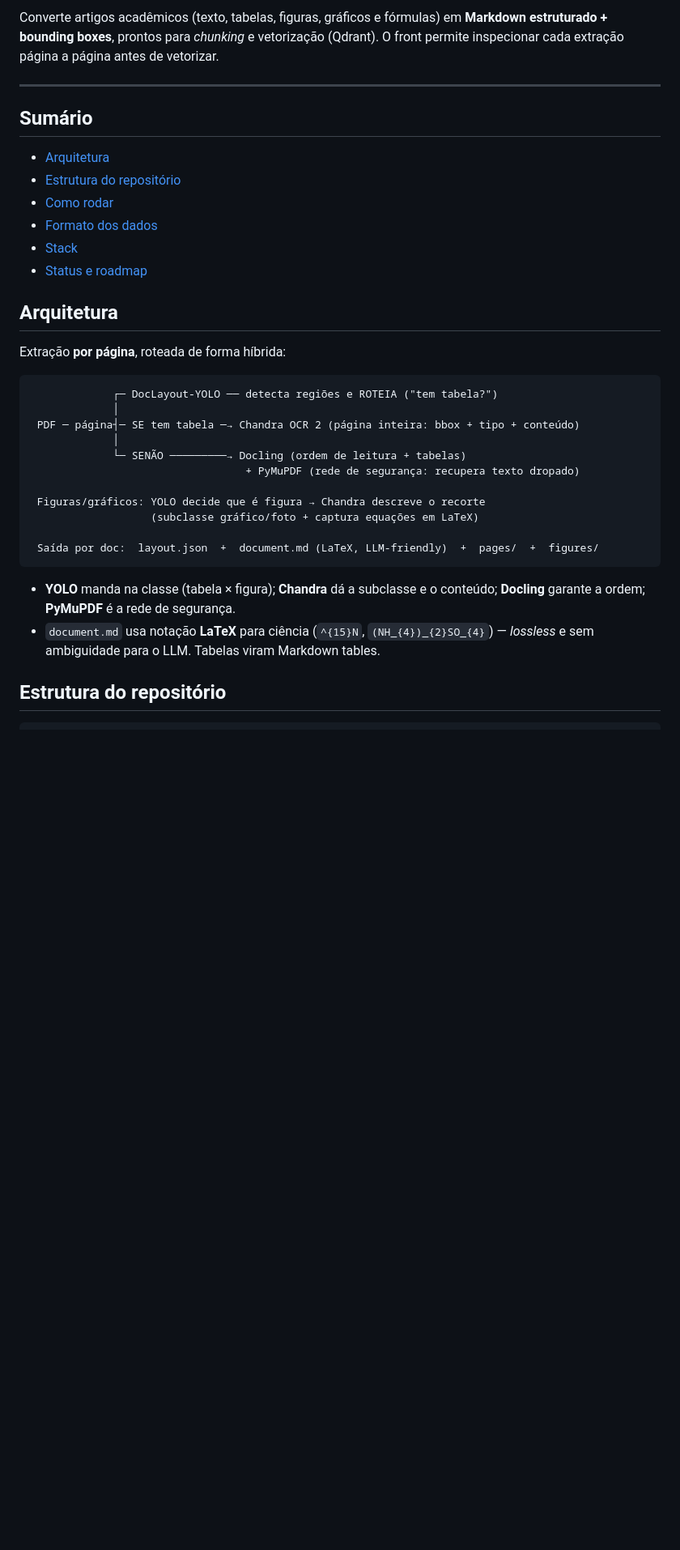
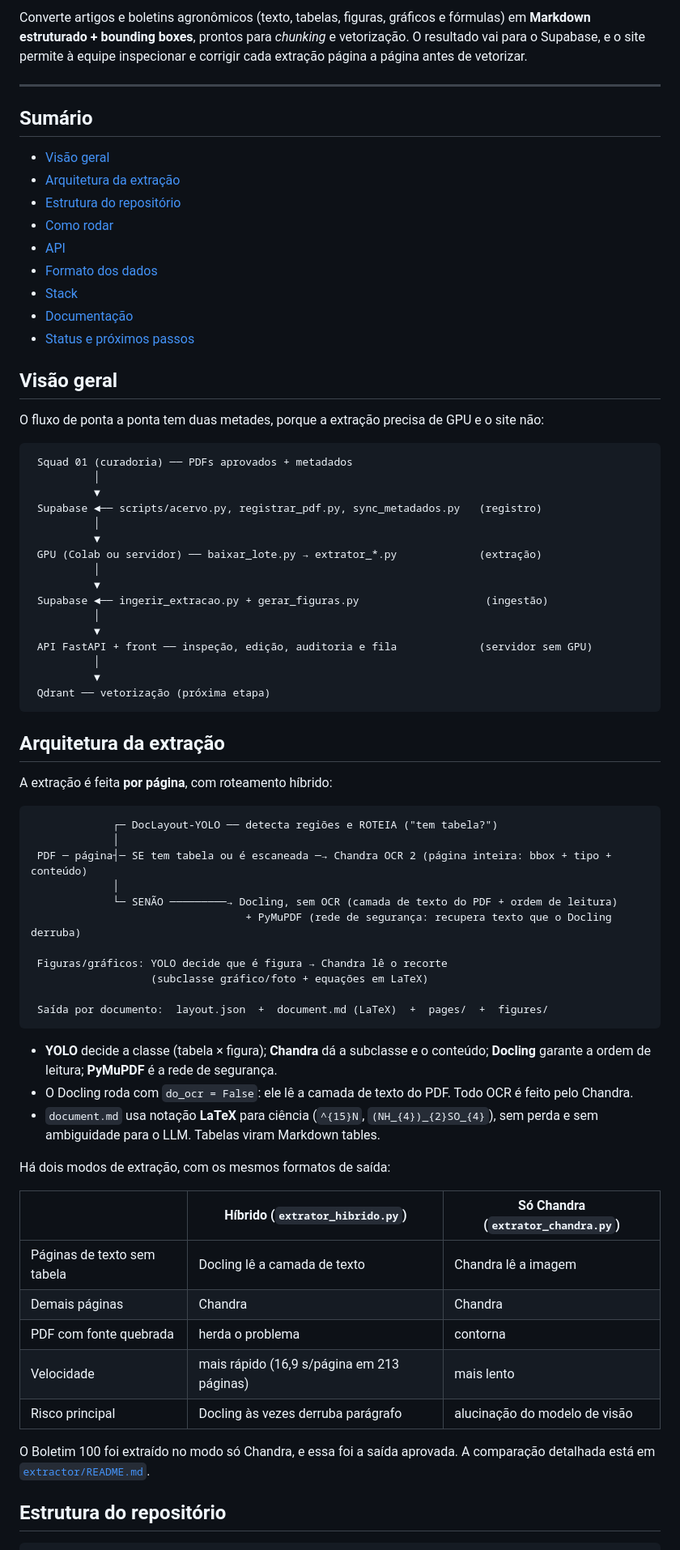
Before and after one commit to nicolasaws1/parser_rag_framework, a Markdown page: README.md, the part around one of its changes. Shown at 81% size. GitHub-like rendering; blank space fills up the shorter version.

````diff
--- a/README.md
+++ b/README.md
@@ -8,37 +9,76 @@
 
-Converte artigos acadêmicos (texto, tabelas, figuras, gráficos e fórmulas) em **Markdown estruturado + bounding boxes**, prontos para *chunking* e vetorização (Qdrant). O front permite inspecionar cada extração página a página antes de vetorizar.
+Converte artigos e boletins agronômicos (texto, tabelas, figuras, gráficos e fórmulas) em **Markdown estruturado + bounding boxes**, prontos para *chunking* e vetorização. O resultado vai para o Supabase, e o site permite à equipe inspecionar e corrigir cada extração página a página antes de vetorizar.
 
 ---
 
 ## Sumário
 
-- [Arquitetura](#arquitetura)
+- [Visão geral](#visão-geral)
+- [Arquitetura da extração](#arquitetura-da-extração)
 - [Estrutura do repositório](#estrutura-do-repositório)
 - [Como rodar](#como-rodar)
+- [API](#api)
 - [Formato dos dados](#formato-dos-dados)
 - [Stack](#stack)
-- [Status e roadmap](#status-e-roadmap)
+- [Documentação](#documentação)
+- [Status e próximos passos](#status-e-próximos-passos)
 
-## Arquitetura
+## Visão geral
 
-Extração **por página**, roteada de forma híbrida:
+O fluxo de ponta a ponta tem duas metades, porque a extração precisa de GPU e o site não:
+
+```
+ Squad 01 (curadoria) ── PDFs aprovados + metadados
+          │
+          ▼
+ Supabase ◄── scripts/acervo.py, registrar_pdf.py, sync_metadados.py   (registro)
+          │
+          ▼
+ GPU (Colab ou servidor) ── baixar_lote.py → extrator_*.py             (extração)
+          │
+          ▼
+ Supabase ◄── ingerir_extracao.py + gerar_figuras.py                    (ingestão)
+          │
+          ▼
+ API FastAPI + front ── inspeção, edição, auditoria e fila             (servidor sem GPU)
+          │
+          ▼
+ Qdrant ── vetorização (próxima etapa)
+```
+
+## Arquitetura da extração
+
+A extração é feita **por página**, com roteamento híbrido:
 
 ```
              ┌─ DocLayout-YOLO ── detecta regiões e ROTEIA ("tem tabela?")
              │
- PDF ─ página┤─ SE tem tabela ─→ Chandra OCR 2 (página inteira: bbox + tipo + conteúdo)
+ PDF ─ página┤─ SE tem tabela ou é escaneada ─→ Chandra OCR 2 (página inteira: bbox + tipo + conteúdo)
              │
-             └─ SENÃO ─────────→ Docling (ordem de leitura + tabelas)
-                                  + PyMuPDF (rede de segurança: recupera texto dropado)
+             └─ SENÃO ─────────→ Docling, sem OCR (camada de texto do PDF + ordem de leitura)
+                                  + PyMuPDF (rede de segurança: recupera texto que o Docling derruba)
 
- Figuras/gráficos: YOLO decide que é figura → Chandra descreve o recorte
-                   (subclasse gráfico/foto + captura equações em LaTeX)
+ Figuras/gráficos: YOLO decide que é figura → Chandra lê o recorte
+                   (subclasse gráfico/foto + equações em LaTeX)
 
- Saída por doc:  layout.json  +  document.md (LaTeX, LLM-friendly)  +  pages/  +  figures/
+ Saída por documento:  layout.json  +  document.md (LaTeX)  +  pages/  +  figures/
 ```
 
-- **YOLO** manda na classe (tabela × figura); **Chandra** dá a subclasse e o conteúdo; **Docling** garante a ordem; **PyMuPDF** é a rede de segurança.
-- `document.md` usa notação **LaTeX** para ciência (`^{15}N`, `(NH_{4})_{2}SO_{4}`) — *lossless* e sem ambiguidade para o LLM. Tabelas viram Markdown tables.
+- **YOLO** decide a classe (tabela × figura); **Chandra** dá a subclasse e o conteúdo; **Docling** garante a ordem de leitura; **PyMuPDF** é a rede de segurança.
+- O Docling roda com `do_ocr = False`: ele lê a camada de texto do PDF. Todo OCR é feito pelo Chandra.
+- `document.md` usa notação **LaTeX** para ciência (`^{15}N`, `(NH_{4})_{2}SO_{4}`), sem perda e sem ambiguidade para o LLM. Tabelas viram Markdown tables.
+
+Há dois modos de extração, com os mesmos formatos de saída:
+
+| | Híbrido (`extrator_hibrido.py`) | Só Chandra (`extrator_chandra.py`) |
+|---|---|---|
+| Páginas de texto sem tabela | Docling lê a camada de texto | Chandra lê a imagem |
+| Demais páginas | Chandra | Chandra |
+| PDF com fonte quebrada | herda o problema | contorna |
+| Velocidade | mais rápido (16,9 s/página em 213 páginas) | mais lento |
+| Risco principal | Docling às vezes derruba parágrafo | alucinação do modelo de visão |
+
+O Boletim 100 foi extraído no modo só Chandra, e essa foi a saída aprovada. A comparação detalhada está em [`extractor/README.md`](extractor/README.md).
 
 ## Estrutura do repositório
 
````
Also changed, not shown: other parts of README.md (+96 -40 lines).
